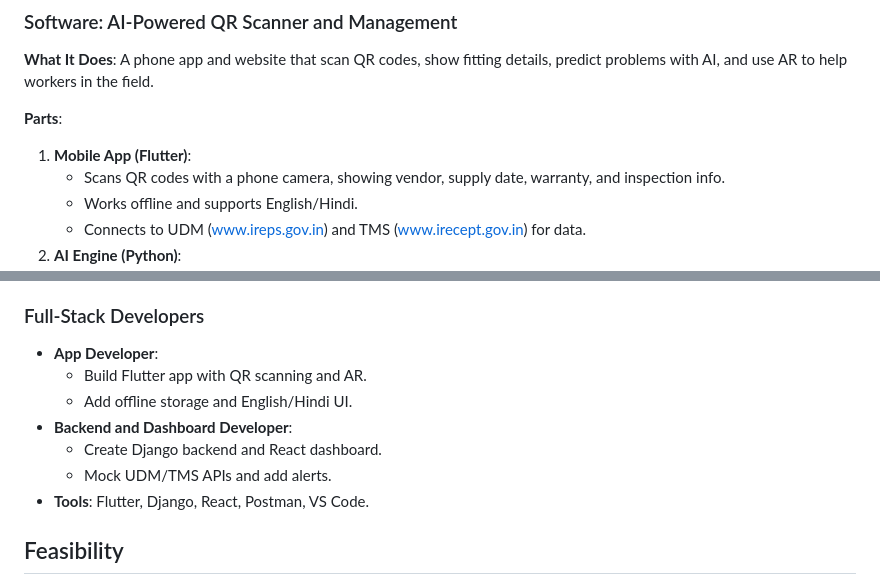
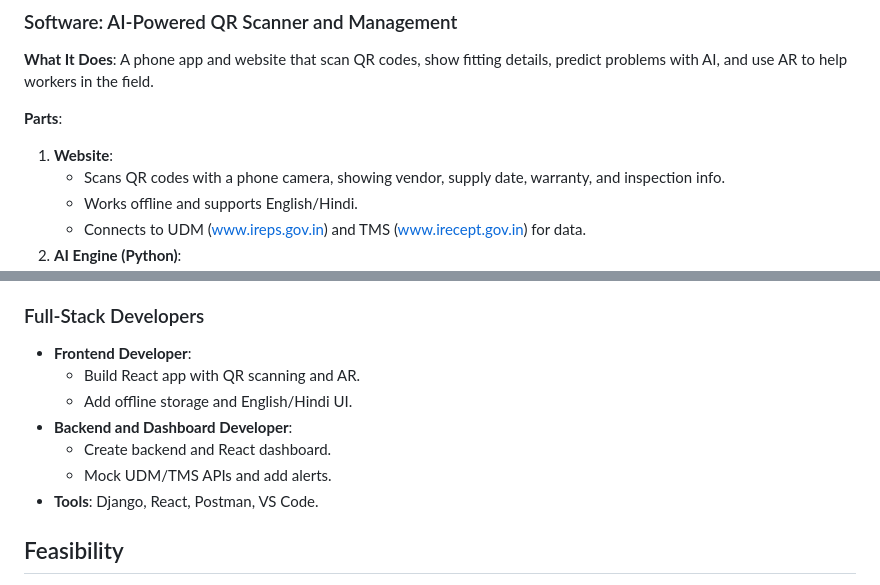
Before and after one commit to praxshant/RailFit-QR, a Markdown page: README.md, 2 parts joined by grey strips. Rendered like a GitHub page.

```diff
--- a/README.md
+++ b/README.md
@@ -34,7 +34,7 @@
 **What It Does**: A phone app and website that scan QR codes, show fitting details, predict problems with AI, and use AR to help workers in the field.
 
 **Parts**:
-1. **Mobile App (Flutter)**:
+1. **Website**:
    - Scans QR codes with a phone camera, showing vendor, supply date, warranty, and inspection info.
    - Works offline and supports English/Hindi.
    - Connects to UDM (www.ireps.gov.in) and TMS (www.irecept.gov.in) for data.
@@ -89,13 +89,13 @@
 - **Tools**: Python, TensorFlow, OpenCV, Hugging Face, Colab.
 
 ### Full-Stack Developers
-- **App Developer**:
-  - Build Flutter app with QR scanning and AR.
+- **Frontend Developer**:
+  - Build React app with QR scanning and AR.
   - Add offline storage and English/Hindi UI.
 - **Backend and Dashboard Developer**:
-  - Create Django backend and React dashboard.
+  - Create backend and React dashboard.
   - Mock UDM/TMS APIs and add alerts.
-- **Tools**: Flutter, Django, React, Postman, VS Code.
+- **Tools**: Django, React, Postman, VS Code.
 
 ## Feasibility
 - **Cost**: ~₹20,000–30,000 (ESP32: ₹800, Nema-17: ₹2,400, Engraver-2: ₹10,000, frame/camera/battery: ₹7,000).
```
